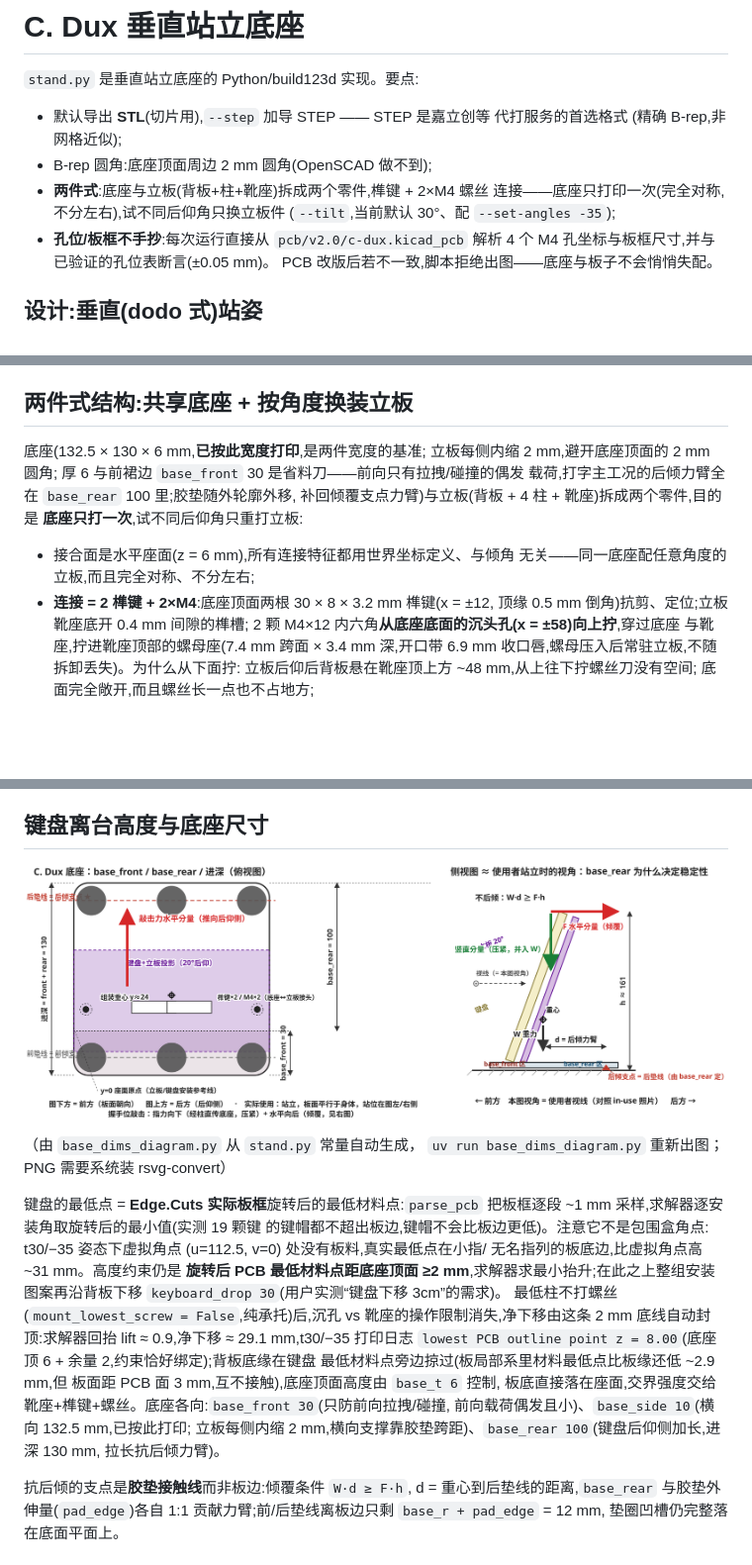
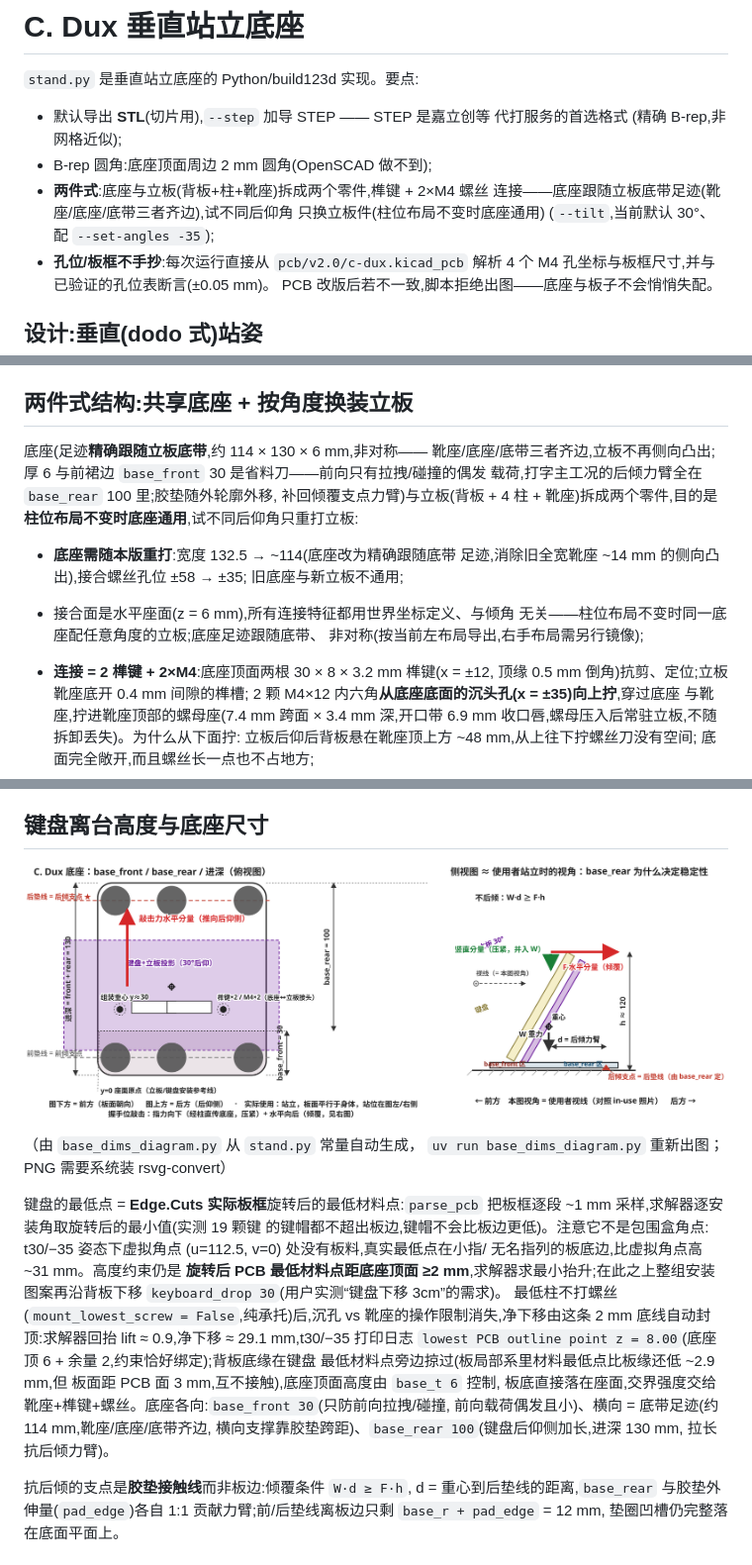
Before and after one commit to cyfdecyf/c-dux, a Markdown page: case/build123d/README.md, 3 parts joined by grey strips. Shown at 99% size. Rendered like a GitHub page; pictures changed too: images/stand-base-dimensions.png; blank space fills up the shorter version.

```diff
--- a/case/build123d/README.md
+++ b/case/build123d/README.md
@@ -7,7 +7,8 @@
   (精确 B-rep,非网格近似);
 - B-rep 圆角:底座顶面周边 2 mm 圆角(OpenSCAD 做不到);
 - **两件式**:底座与立板(背板+柱+靴座)拆成两个零件,榫键 + 2×M4 螺丝
-  连接——底座只打印一次(完全对称,不分左右),试不同后仰角只换立板件
+  连接——底座跟随立板底带足迹(靴座/底座/底带三者齐边),试不同后仰角
+  只换立板件(柱位布局不变时底座通用)
   (`--tilt`,当前默认 30°、配 `--set-angles -35`);
 - **孔位/板框不手抄**:每次运行直接从 `pcb/v2.0/c-dux.kicad_pcb` 解析
   4 个 M4 孔坐标与板框尺寸,并与已验证的孔位表断言(±0.05 mm)。
@@ -130,18 +132,23 @@ uv run stand.py --set-angles -35           # 安装组平面内旋转角(默认
 
 ## 两件式结构:共享底座 + 按角度换装立板
 
-底座(132.5 × 130 × 6 mm,**已按此宽度打印**,是两件宽度的基准;
-立板每侧内缩 2 mm,避开底座顶面的 2 mm 圆角;
+底座(足迹**精确跟随立板底带**,约 114 × 130 × 6 mm,非对称——
+靴座/底座/底带三者齐边,立板不再侧向凸出;
 厚 6 与前裙边 `base_front` 30 是省料刀——前向只有拉拽/碰撞的偶发
 载荷,打字主工况的后倾力臂全在 `base_rear` 100 里;胶垫随外轮廓外移,
 补回倾覆支点力臂)与立板(背板 + 4 柱 + 靴座)拆成两个零件,目的是
-**底座只打一次**,试不同后仰角只重打立板:
+**柱位布局不变时底座通用**,试不同后仰角只重打立板:
+
+- **底座需随本版重打**:宽度 132.5 → ~114(底座改为精确跟随底带
+  足迹,消除旧全宽靴座 ~14 mm 的侧向凸出),接合螺丝孔位 ±58 → ±35;
+  旧底座与新立板不通用;
 
 - 接合面是水平座面(z = 6 mm),所有连接特征都用世界坐标定义、与倾角
-  无关——同一底座配任意角度的立板,而且完全对称、不分左右;
+  无关——柱位布局不变时同一底座配任意角度的立板;底座足迹跟随底带、
+  非对称(按当前左布局导出,右手布局需另行镜像);
 - **连接 = 2 榫键 + 2×M4**:底座顶面两根 30 × 8 × 3.2 mm 榫键(x = ±12,
   顶缘 0.5 mm 倒角)抗剪、定位;立板靴座底开 0.4 mm 间隙的榫槽;
-  2 颗 M4×12 内六角**从底座底面的沉头孔(x = ±58)向上拧**,穿过底座
+  2 颗 M4×12 内六角**从底座底面的沉头孔(x = ±35)向上拧**,穿过底座
   与靴座,拧进靴座顶部的螺母座(7.4 mm 跨面 × 3.4 mm 深,开口带
   6.9 mm 收口唇,螺母压入后常驻立板,不随拆卸丢失)。为什么从下面拧:
   立板后仰后背板悬在靴座顶上方 ~48 mm,从上往下拧螺丝刀没有空间;
@@ -212,8 +219,8 @@ point z = 8.00`(底座顶 6 + 余量 2,约束恰好绑定);背板底缘在键盘
 最低材料点旁边掠过(板局部系里材料最低点比板缘还低 ~2.9 mm,但
 板面距 PCB 面 3 mm,互不接触),底座顶面高度由 `base_t 6` 控制,
 板底直接落在座面,交界强度交给靴座+榫键+螺丝。底座各向:`base_front 30`(只防前向拉拽/碰撞,
-前向载荷偶发且小)、`base_side 10`(横向 132.5 mm,已按此打印;
-立板每侧内缩 2 mm,横向支撑靠胶垫跨距)、`base_rear 100`(键盘后仰侧加长,进深 130 mm,
+前向载荷偶发且小)、横向 = 底带足迹(约 114 mm,靴座/底座/底带齐边,
+横向支撑靠胶垫跨距)、`base_rear 100`(键盘后仰侧加长,进深 130 mm,
 拉长抗后倾力臂)。
 
 抗后倾的支点是**胶垫接触线**而非板边:倾覆条件 `W·d ≥ F·h`,
```
Also changed, not shown: other parts of case/build123d/README.md (+14 -13 lines), docs/stand-design.md (+41 -26 lines), 3 other files.
